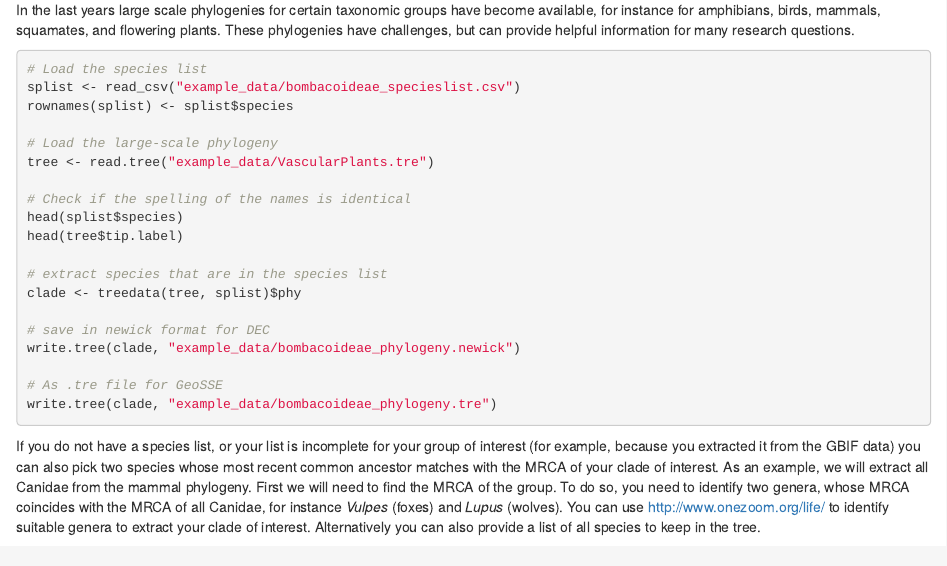
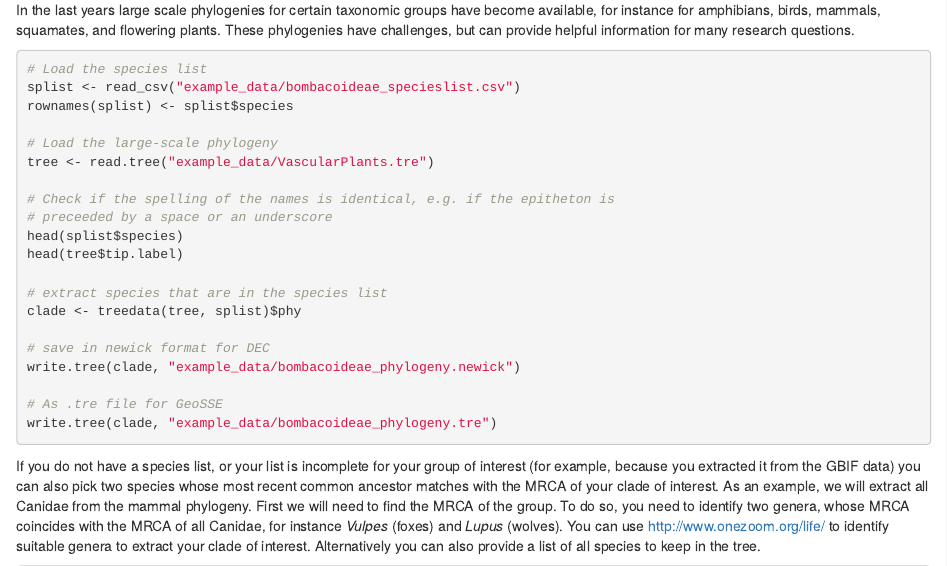
Before and after one commit to idiv-biodiversity/2019_big_data_biogeography, an R Markdown document (wed_data_preparation.Rmd): the page in a window 1100 px wide, from 740 px down. Rendered offline with R 4.5, knitr and Pandoc, with nearby package versions.

Commit message:
more updates

```diff
--- a/wed_data_preparation.Rmd
+++ b/wed_data_preparation.Rmd
@@ -43,7 +43,7 @@ rownames(splist) <- splist$species
 # Load the large-scale phylogeny
 tree <- read.tree("example_data/VascularPlants.tre")
 
-# Check if the spelling of the names is identical
+# Check if the spelling of the names is identical, e.g. if the epitheton is preceeded by a space or an underscore
 head(splist$species)
 head(tree$tip.label)
 
```
Also changed, not shown: wed_DEC_bsm.Rmd (+0 -1 lines), wed_ancestral_areas_DEC.Rmd (+0 -1 lines), 3 other files.
